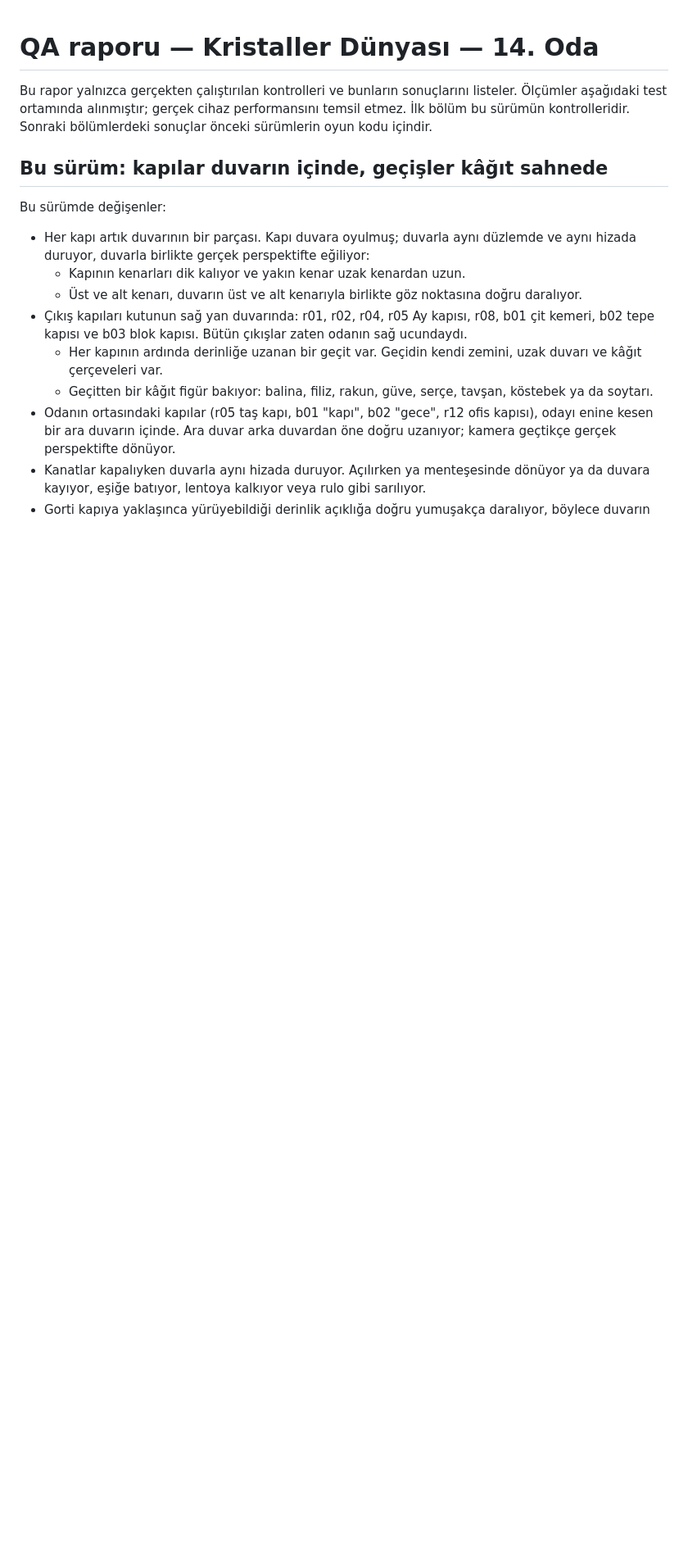
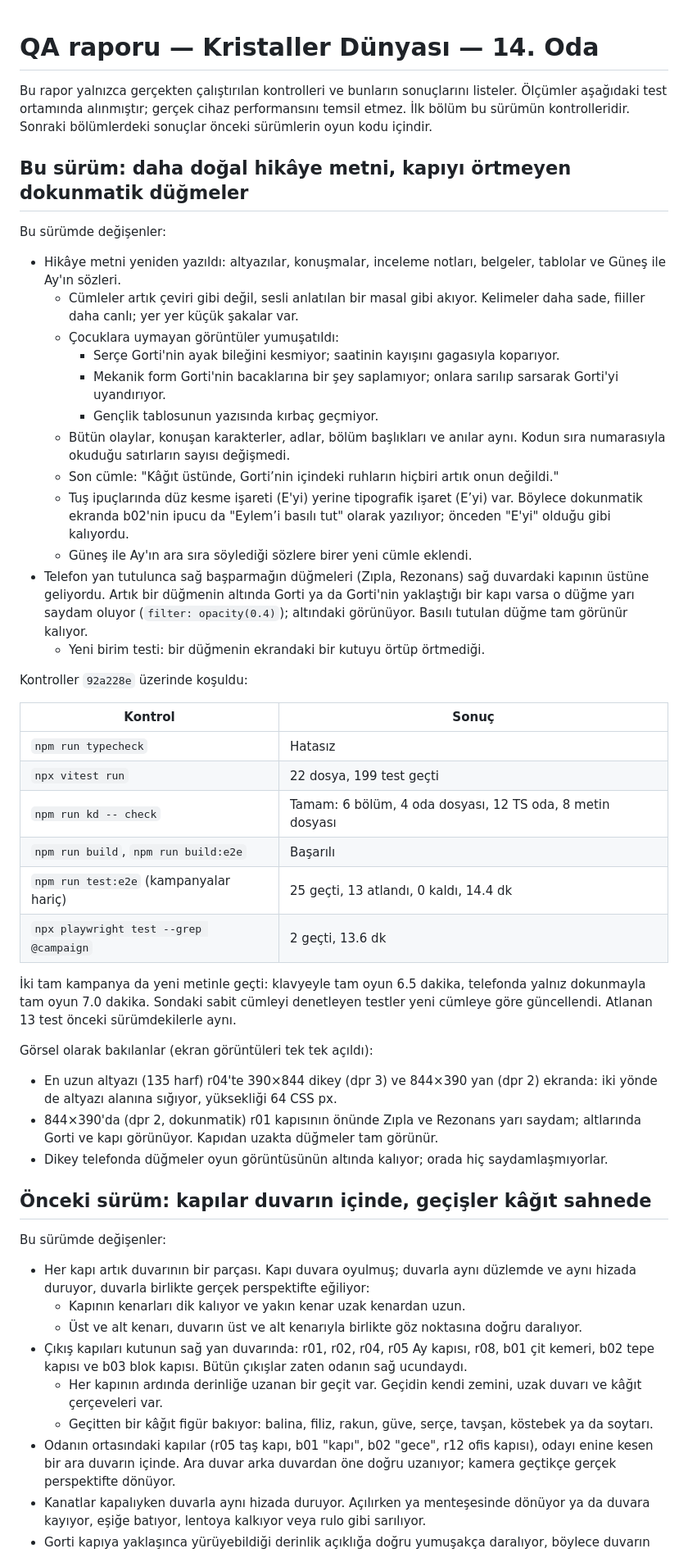
Before and after one commit to Mizyaz/Nyluma-game, a Markdown page: QA_REPORT.md, the part around one of its changes. Shown at 82% size. Rendered like a GitHub page; blank space fills up the shorter version.

Commit message:
Note the rewritten story text and the see-through touch controls in the QA report
Co-Authored-By: Claude Opus 5.5 <noreply@anthropic.com>
Claude-Session: https://claude.ai/code/session_01BMasBb1hSzWEPit4afhgRW

```diff
--- a/QA_REPORT.md
+++ b/QA_REPORT.md
@@ -5,7 +5,56 @@ listeler. Ölçümler aşağıdaki test ortamında alınmıştır; gerçek cihaz
 performansını temsil etmez. İlk bölüm bu sürümün kontrolleridir. Sonraki
 bölümlerdeki sonuçlar önceki sürümlerin oyun kodu içindir.
 
-## Bu sürüm: kapılar duvarın içinde, geçişler kâğıt sahnede
+## Bu sürüm: daha doğal hikâye metni, kapıyı örtmeyen dokunmatik düğmeler
+
+Bu sürümde değişenler:
+
+- Hikâye metni yeniden yazıldı: altyazılar, konuşmalar, inceleme notları, belgeler,
+  tablolar ve Güneş ile Ay'ın sözleri.
+  - Cümleler artık çeviri gibi değil, sesli anlatılan bir masal gibi akıyor. Kelimeler
+    daha sade, fiiller daha canlı; yer yer küçük şakalar var.
+  - Çocuklara uymayan görüntüler yumuşatıldı:
+    - Serçe Gorti'nin ayak bileğini kesmiyor; saatinin kayışını gagasıyla koparıyor.
+    - Mekanik form Gorti'nin bacaklarına bir şey saplamıyor; onlara sarılıp sarsarak
+      Gorti'yi uyandırıyor.
+    - Gençlik tablosunun yazısında kırbaç geçmiyor.
+  - Bütün olaylar, konuşan karakterler, adlar, bölüm başlıkları ve anılar aynı. Kodun
+    sıra numarasıyla okuduğu satırların sayısı değişmedi.
+  - Son cümle: "Kâğıt üstünde, Gorti’nin içindeki ruhların hiçbiri artık onun değildi."
+  - Tuş ipuçlarında düz kesme işareti (E'yi) yerine tipografik işaret (E’yi) var. Böylece
+    dokunmatik ekranda b02'nin ipucu da "Eylem’i basılı tut" olarak yazılıyor; önceden
+    "E'yi" olduğu gibi kalıyordu.
+  - Güneş ile Ay'ın ara sıra söylediği sözlere birer yeni cümle eklendi.
+- Telefon yan tutulunca sağ başparmağın düğmeleri (Zıpla, Rezonans) sağ duvardaki kapının
+  üstüne geliyordu. Artık bir düğmenin altında Gorti ya da Gorti'nin yaklaştığı bir kapı
+  varsa o düğme yarı saydam oluyor (`filter: opacity(0.4)`); altındaki görünüyor.
+  Basılı tutulan düğme tam görünür kalıyor.
+  - Yeni birim testi: bir düğmenin ekrandaki bir kutuyu örtüp örtmediği.
+
+Kontroller `92a228e` üzerinde koşuldu:
+
+| Kontrol | Sonuç |
+| --- | --- |
+| `npm run typecheck` | Hatasız |
+| `npx vitest run` | 22 dosya, 199 test geçti |
+| `npm run kd -- check` | Tamam: 6 bölüm, 4 oda dosyası, 12 TS oda, 8 metin dosyası |
+| `npm run build`, `npm run build:e2e` | Başarılı |
+| `npm run test:e2e` (kampanyalar hariç) | 25 geçti, 13 atlandı, 0 kaldı, 14.4 dk |
+| `npx playwright test --grep @campaign` | 2 geçti, 13.6 dk |
+
+İki tam kampanya da yeni metinle geçti: klavyeyle tam oyun 6.5 dakika, telefonda yalnız
+dokunmayla tam oyun 7.0 dakika. Sondaki sabit cümleyi denetleyen testler yeni cümleye göre
+güncellendi. Atlanan 13 test önceki sürümdekilerle aynı.
+
+Görsel olarak bakılanlar (ekran görüntüleri tek tek açıldı):
+
+- En uzun altyazı (135 harf) r04'te 390×844 dikey (dpr 3) ve 844×390 yan (dpr 2)
+  ekranda: iki yönde de altyazı alanına sığıyor, yüksekliği 64 CSS px.
+- 844×390'da (dpr 2, dokunmatik) r01 kapısının önünde Zıpla ve Rezonans yarı saydam;
+  altlarında Gorti ve kapı görünüyor. Kapıdan uzakta düğmeler tam görünür.
+- Dikey telefonda düğmeler oyun görüntüsünün altında kalıyor; orada hiç saydamlaşmıyorlar.
+
+## Önceki sürüm: kapılar duvarın içinde, geçişler kâğıt sahnede
 
 Bu sürümde değişenler:
 
```
Also changed, not shown: other parts of QA_REPORT.md (+1 -1 lines).
